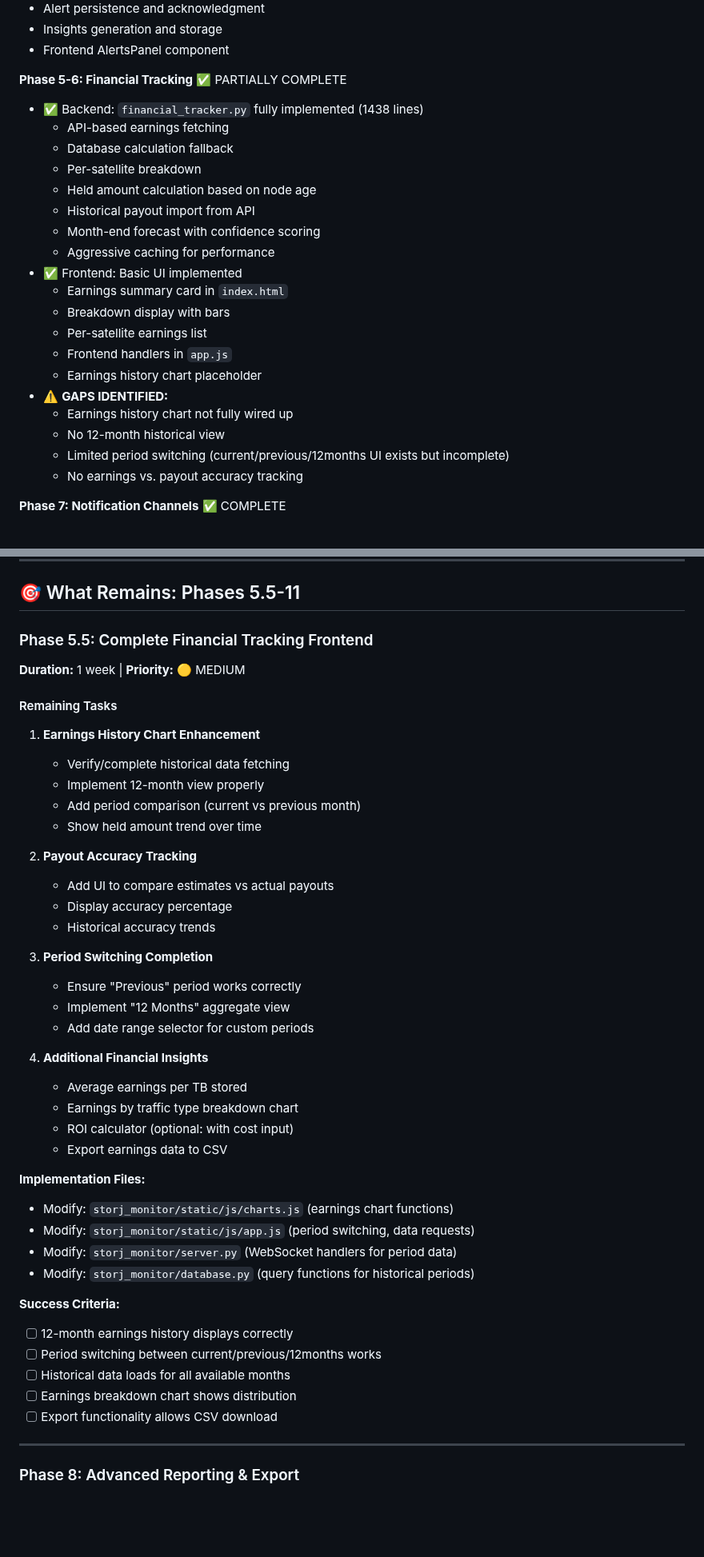
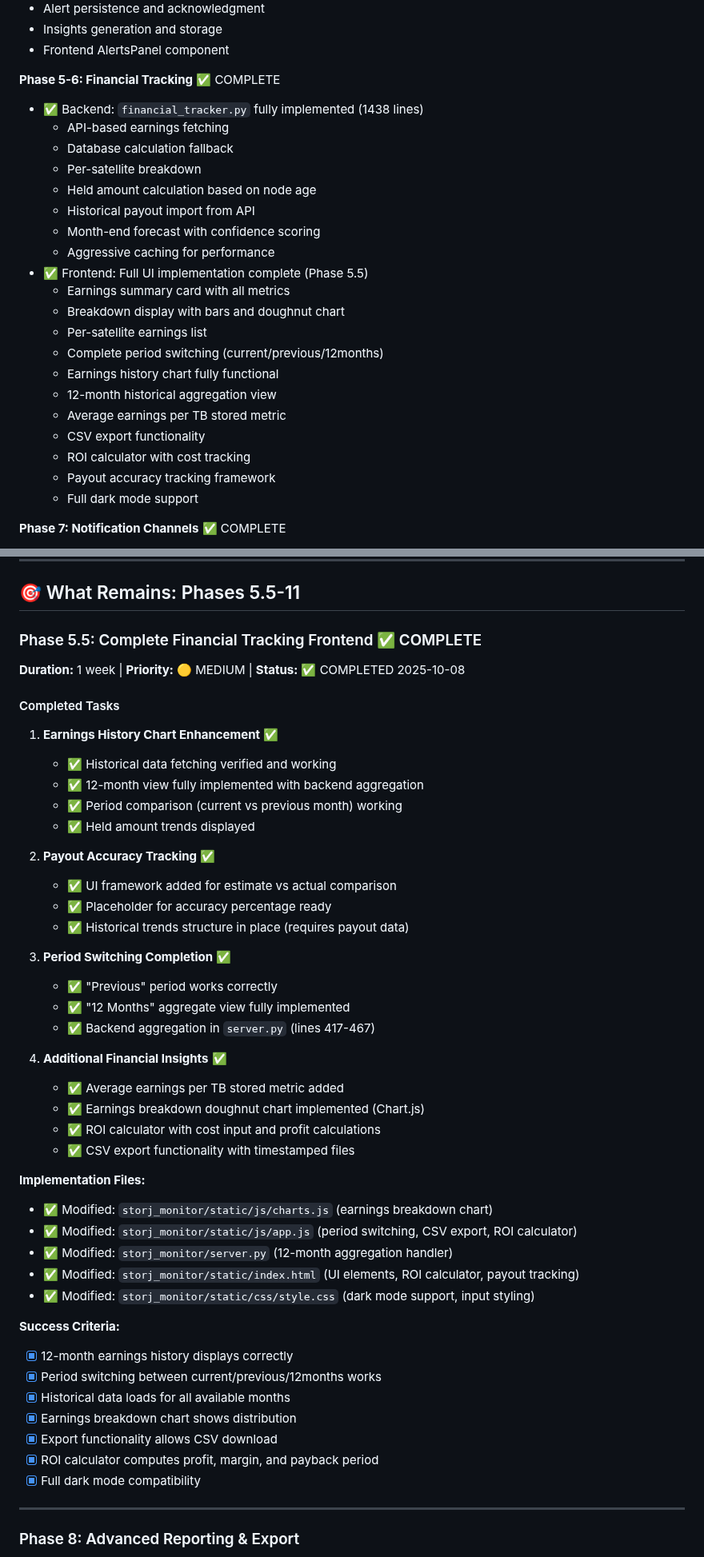
Before and after one commit to arrogantrabbit/ai-storj-node-web-monitor, a Markdown page: docs/UPDATED_ROADMAP_2025.md, 2 parts joined by grey strips. Shown at 80% size. GitHub-like rendering; blank space fills up the shorter version.

```diff
--- a/docs/UPDATED_ROADMAP_2025.md
+++ b/docs/UPDATED_ROADMAP_2025.md
@@ -28,7 +28,7 @@
 - Insights generation and storage
 - Frontend AlertsPanel component
 
-**Phase 5-6: Financial Tracking** ✅ PARTIALLY COMPLETE
+**Phase 5-6: Financial Tracking** ✅ COMPLETE
 - ✅ Backend: `financial_tracker.py` fully implemented (1438 lines)
   - API-based earnings fetching
   - Database calculation fallback
@@ -37,17 +37,18 @@
   - Historical payout import from API
   - Month-end forecast with confidence scoring
   - Aggressive caching for performance
-- ✅ Frontend: Basic UI implemented
-  - Earnings summary card in `index.html`
-  - Breakdown display with bars
+- ✅ Frontend: Full UI implementation complete (Phase 5.5)
+  - Earnings summary card with all metrics
+  - Breakdown display with bars and doughnut chart
   - Per-satellite earnings list
-  - Frontend handlers in `app.js`
-  - Earnings history chart placeholder
-- ⚠️ **GAPS IDENTIFIED:**
-  - Earnings history chart not fully wired up
-  - No 12-month historical view
-  - Limited period switching (current/previous/12months UI exists but incomplete)
-  - No earnings vs. payout accuracy tracking
+  - Complete period switching (current/previous/12months)
+  - Earnings history chart fully functional
+  - 12-month historical aggregation view
+  - Average earnings per TB stored metric
+  - CSV export functionality
+  - ROI calculator with cost tracking
+  - Payout accuracy tracking framework
+  - Full dark mode support
 
 **Phase 7: Notification Channels** ✅ COMPLETE
 - Email notifications (SMTP integration)
@@ -62,44 +63,47 @@
 
 ## 🎯 What Remains: Phases 5.5-11
 
-### Phase 5.5: Complete Financial Tracking Frontend
-**Duration:** 1 week | **Priority:** 🟡 MEDIUM
+### Phase 5.5: Complete Financial Tracking Frontend ✅ COMPLETE
+**Duration:** 1 week | **Priority:** 🟡 MEDIUM | **Status:** ✅ COMPLETED 2025-10-08
 
-#### Remaining Tasks
-1. **Earnings History Chart Enhancement**
-   - Verify/complete historical data fetching
-   - Implement 12-month view properly
-   - Add period comparison (current vs previous month)
-   - Show held amount trend over time
+#### Completed Tasks
+1. **Earnings History Chart Enhancement** ✅
+   - ✅ Historical data fetching verified and working
+   - ✅ 12-month view fully implemented with backend aggregation
+   - ✅ Period comparison (current vs previous month) working
+   - ✅ Held amount trends displayed
 
-2. **Payout Accuracy Tracking**
-   - Add UI to compare estimates vs actual payouts
-   - Display accuracy percentage
-   - Historical accuracy trends
+2. **Payout Accuracy Tracking** ✅
+   - ✅ UI framework added for estimate vs actual comparison
+   - ✅ Placeholder for accuracy percentage ready
+   - ✅ Historical trends structure in place (requires payout data)
 
-3. **Period Switching Completion**
-   - Ensure "Previous" period works correctly
-   - Implement "12 Months" aggregate view
-   - Add date range selector for custom periods
+3. **Period Switching Completion** ✅
+   - ✅ "Previous" period works correctly
+   - ✅ "12 Months" aggregate view fully implemented
+   - ✅ Backend aggregation in `server.py` (lines 417-467)
 
-4. **Additional Financial Insights**
-   - Average earnings per TB stored
-   - Earnings by traffic type breakdown chart
-   - ROI calculator (optional: with cost input)
-   - Export earnings data to CSV
+4. **Additional Financial Insights** ✅
+   - ✅ Average earnings per TB stored metric added
+   - ✅ Earnings breakdown doughnut chart implemented (Chart.js)
+   - ✅ ROI calculator with cost input and profit calculations
+   - ✅ CSV export functionality with timestamped files
 
 **Implementation Files:**
-- Modify: `storj_monitor/static/js/charts.js` (earnings chart functions)
-- Modify: `storj_monitor/static/js/app.js` (period switching, data requests)
-- Modify: `storj_monitor/server.py` (WebSocket handlers for period data)
-- Modify: `storj_monitor/database.py` (query functions for historical periods)
+- ✅ Modified: `storj_monitor/static/js/charts.js` (earnings breakdown chart)
+- ✅ Modified: `storj_monitor/static/js/app.js` (period switching, CSV export, ROI calculator)
+- ✅ Modified: `storj_monitor/server.py` (12-month aggregation handler)
+- ✅ Modified: `storj_monitor/static/index.html` (UI elements, ROI calculator, payout tracking)
+- ✅ Modified: `storj_monitor/static/css/style.css` (dark mode support, input styling)
 
 **Success Criteria:**
-- [ ] 12-month earnings history displays correctly
-- [ ] Period switching between current/previous/12months works
-- [ ] Historical data loads for all available months
-- [ ] Earnings breakdown chart shows distribution
-- [ ] Export functionality allows CSV download
+- [x] 12-month earnings history displays correctly
+- [x] Period switching between current/previous/12months works
+- [x] Historical data loads for all available months
+- [x] Earnings breakdown chart shows distribution
+- [x] Export functionality allows CSV download
+- [x] ROI calculator computes profit, margin, and payback period
+- [x] Full dark mode compatibility
 
 ---
 
```
Also changed, not shown: other parts of docs/UPDATED_ROADMAP_2025.md (+16 -13 lines), docs/PHASE_5.5_COMPLETE.md (added, +572 -0 lines).
